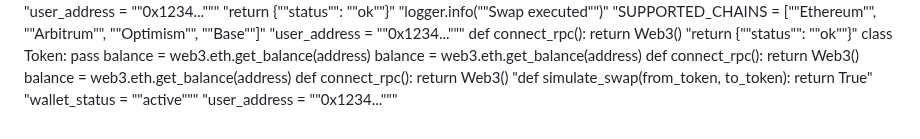
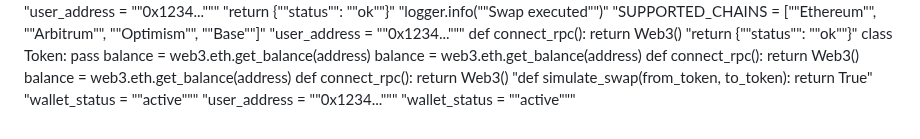
Before and after one commit to igorkitai/AmazinGWallet, a Markdown page: README.md, the part around the change. GitHub-like rendering.

```diff
--- a/README.md
+++ b/README.md
@@ -208,3 +208,4 @@ def connect_rpc(): return Web3()
 "def simulate_swap(from_token, to_token): return True"
 "wallet_status = ""active"""
 "user_address = ""0x1234..."""
+"wallet_status = ""active"""
```
